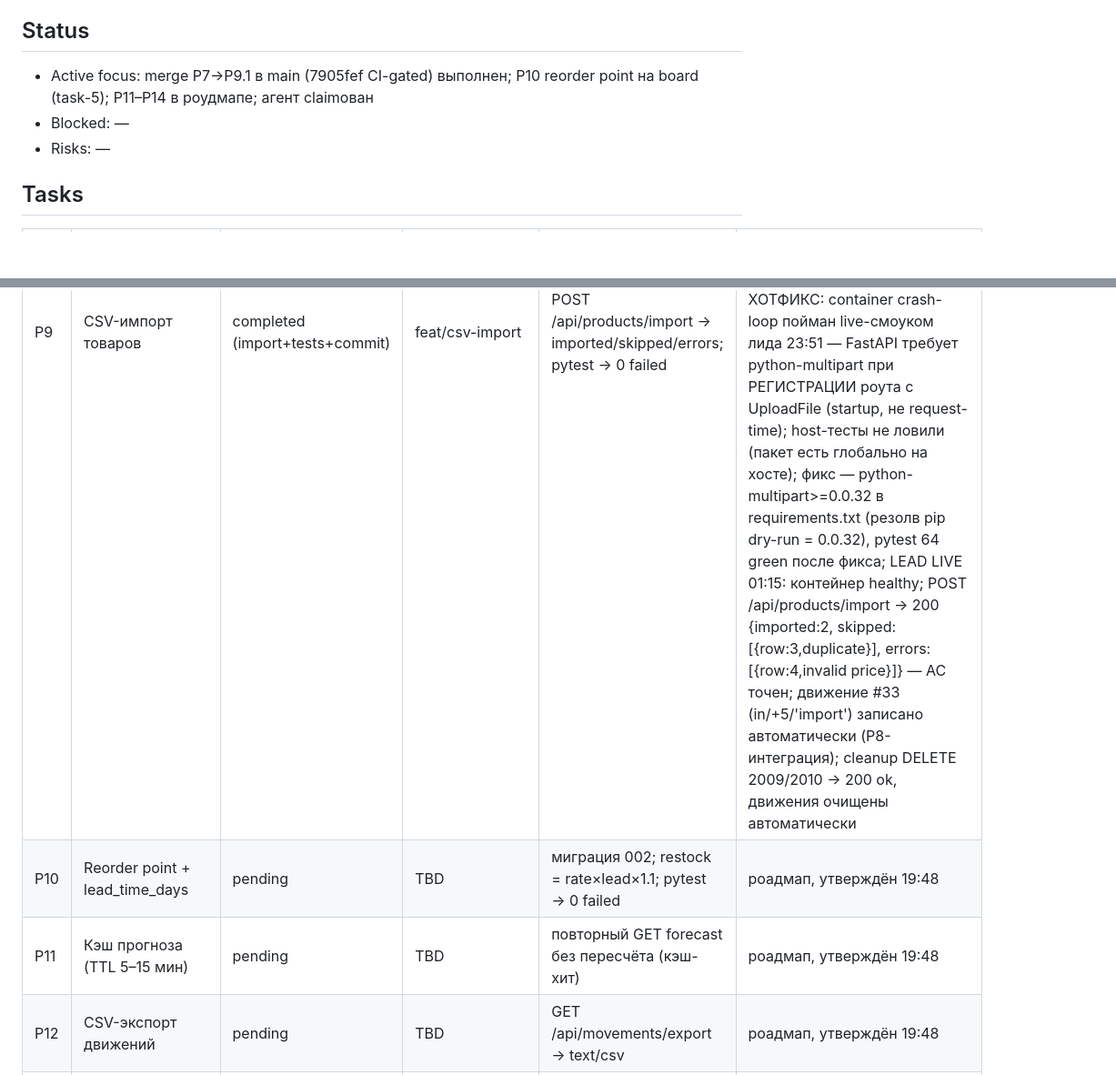
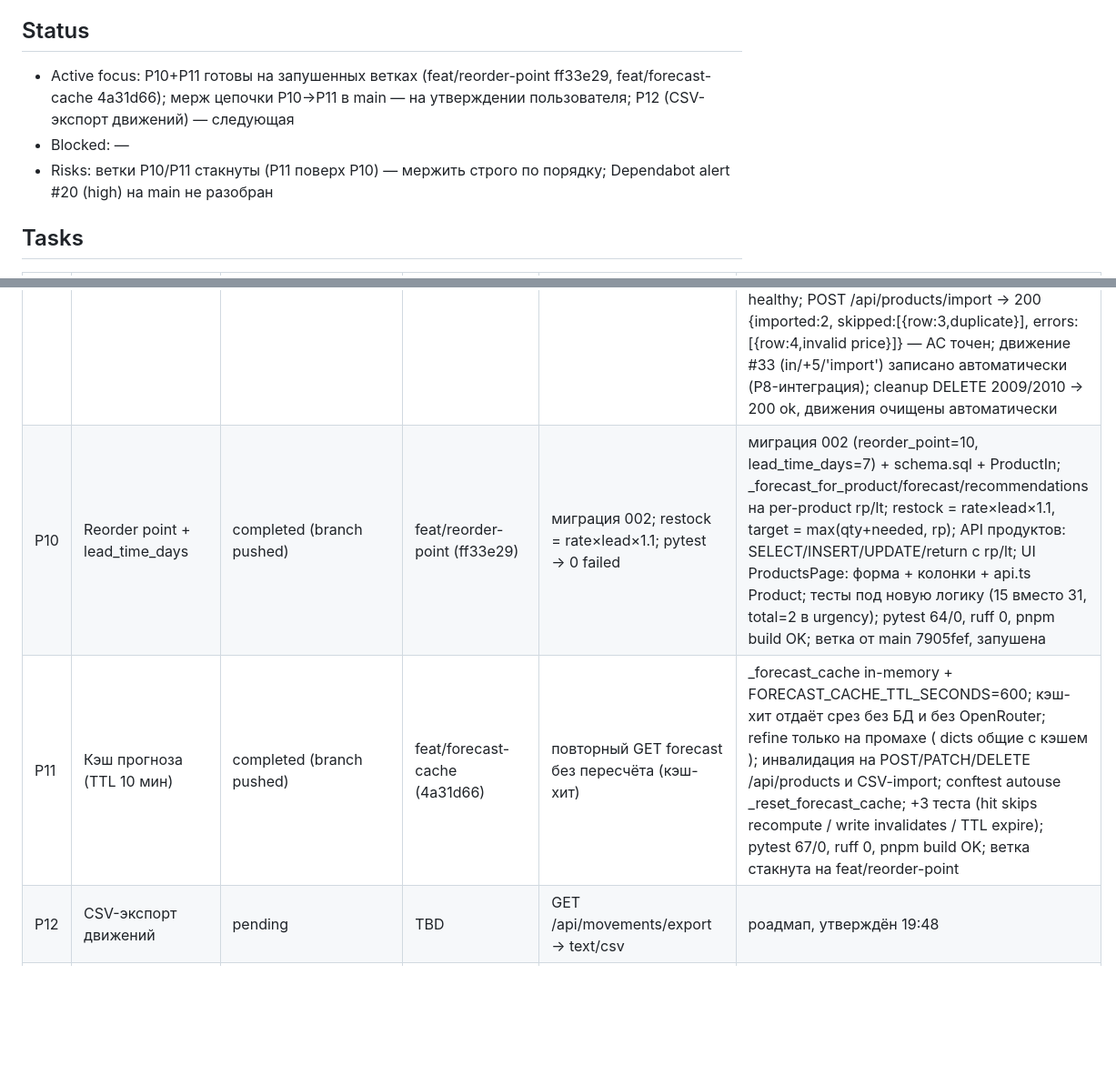
Before and after one commit to wladimirkarpicki/ai-inventory-management, a Markdown page: AGENT_PLAN_inventory-management-system.md, 2 parts joined by grey strips. Shown at 91% size. Drawn GitHub-style; blank space fills up the shorter version.

Commit message:
plan: P10+P11 completed — evidence, statuses, risks, archive

```diff
--- a/AGENT_PLAN_inventory-management-system.md
+++ b/AGENT_PLAN_inventory-management-system.md
@@ -4,9 +4,9 @@ Process: глобальный AGENTS.md — $DSH_HOME/AGENTS.md | Synced: 2026-1
 Роль: проектный агент (inventory-management-system) — работа с кодинг-сабагентами; задачи — от главного агента (Team Lead) или пользователя.
 
 ## Status
-- Active focus: merge P7→P9.1 в main (7905fef CI-gated) выполнен; P10 reorder point на board (task-5); P11–P14 в роудмапе; агент claimован
+- Active focus: P10+P11 готовы на запушенных ветках (feat/reorder-point ff33e29, feat/forecast-cache 4a31d66); мерж цепочки P10→P11 в main — на утверждении пользователя; P12 (CSV-экспорт движений) — следующая
 - Blocked: —
-- Risks: —
+- Risks: ветки P10/P11 стакнуты (P11 поверх P10) — мержить строго по порядку; Dependabot alert #20 (high) на main не разобран
 
 ## Tasks
 | ID | Task | Status | Branch | AC / Verification | Evidence |
@@ -20,8 +20,8 @@ Process: глобальный AGENTS.md — $DSH_HOME/AGENTS.md | Synced: 2026-1
 | P7 | Dashboard UX: пагинация + история движений + OpenRouter-фикс | completed (UX+tests+commit) | feat/dashboard-analytics | GET /api/forecast?limit=10&offset=0 → 200 + total; pytest → 0 failed; pnpm build → exit 0; в docker logs видны openrouter-строки | inventory-ux-agent 19:55: GET forecast/rec/movements → 200 (limit/offset/total; days ASC, null в конце; verified vs throwaway DB); stats.low_stock_alerts ≤ 10; pytest 43 passed / 0 failed; ruff 0; pnpm build exit 0; OpenRouter: refine только топ-страницы, маппинг по product_id, timeout 15s, skip/ok/failed-логи (моки в тестах); LEAD LIVE 22:26: контейнер eb0c8b4, openrouter-логи refining → «ok, refined 10»; free-пул лотерейный (1/3 вызовов refine, остальные — штатный fallback); ai_refined=true в ответах, пример: restock 77→10 (Coffee-Mate, qty=5) |
 | P8 | Авто-запись stock_movements при реальных операциях | completed (auto+tests+commit) | feat/auto-movements | PATCH qty → движение в той же транзакции; pytest → 0 failed | inventory-ux-agent 21:55: POST → in 'initial' (только qty>0); PATCH delta → in/out, reason из payload или manual_edit; без изменения qty → движения нет; атомарность — rollback при падении INSERT (тест с raise_server_exceptions=False); DELETE товара чистит его движения (FK, та же транзакция); UI: Reason for change (Correction/Restock/Sale/Write-off); + P7.1-хотфикс: толерантный парсинг OpenRouter content (_extract_json_array: strip/fence/[ … ]); pytest 53 passed / 0 failed; ruff 0; pnpm build exit 0; LEAD LIVE 22:26: PATCH +1 restock → движение #31 (in/+1/restock) в GET /api/movements мгновенно; restore → #32 (out/−1/correction) |
 | P9 | CSV-импорт товаров | completed (import+tests+commit) | feat/csv-import | POST /api/products/import → imported/skipped/errors; pytest → 0 failed | inventory-ux-agent 22:55: multipart .csv (utf-8-sig/BOM, ≤1MB, ≤1000 строк), маппинг колонок по именам заголовка (лишние игнорируются); валидные → INSERT + движение in 'import' (qty>0) одной транзакцией (P8-паттерн); дубликаты (БД + внутри файла, case-insensitive name+brand) → skipped; битые → errors с 1-based номером строки данных; unknown brand → errors; UI: Import CSV + диалог-сводка + CSV template (client blob); AC 3+1+1 → imported=3/skipped=1/errors=1 зелёный; pytest 64 passed / 0 failed; ruff 0; pnpm build (tsc -b && vite build) exit 0; P9.1-ХОТФИКС: container crash-loop пойман live-смоуком лида 23:51 — FastAPI требует python-multipart при РЕГИСТРАЦИИ роута с UploadFile (startup, не request-time); host-тесты не ловили (пакет есть глобально на хосте); фикс — python-multipart>=0.0.32 в requirements.txt (резолв pip dry-run = 0.0.32), pytest 64 green после фикса; LEAD LIVE 01:15: контейнер healthy; POST /api/products/import → 200 {imported:2, skipped:[{row:3,duplicate}], errors:[{row:4,invalid price}]} — AC точен; движение #33 (in/+5/'import') записано автоматически (P8-интеграция); cleanup DELETE 2009/2010 → 200 ok, движения очищены автоматически |
-| P10 | Reorder point + lead_time_days | pending | TBD | миграция 002; restock = rate×lead×1.1; pytest → 0 failed | роадмап, утверждён 19:48 |
-| P11 | Кэш прогноза (TTL 5–15 мин) | pending | TBD | повторный GET forecast без пересчёта (кэш-хит) | роадмап, утверждён 19:48 |
+| P10 | Reorder point + lead_time_days | completed (branch pushed) | feat/reorder-point (ff33e29) | миграция 002; restock = rate×lead×1.1; pytest → 0 failed | миграция 002 (reorder_point=10, lead_time_days=7) + schema.sql + ProductIn; _forecast_for_product/forecast/recommendations на per-product rp/lt; restock = rate×lead×1.1, target = max(qty+needed, rp); API продуктов: SELECT/INSERT/UPDATE/return с rp/lt; UI ProductsPage: форма + колонки + api.ts Product; тесты под новую логику (15 вместо 31, total=2 в urgency); pytest 64/0, ruff 0, pnpm build OK; ветка от main 7905fef, запушена |
+| P11 | Кэш прогноза (TTL 10 мин) | completed (branch pushed) | feat/forecast-cache (4a31d66) | повторный GET forecast без пересчёта (кэш-хит) | _forecast_cache in-memory + FORECAST_CACHE_TTL_SECONDS=600; кэш-хит отдаёт срез без БД и без OpenRouter; refine только на промахе ( dicts общие с кэшем ); инвалидация на POST/PATCH/DELETE /api/products и CSV-import; conftest autouse _reset_forecast_cache; +3 теста (hit skips recompute / write invalidates / TTL expire); pytest 67/0, ruff 0, pnpm build OK; ветка стакнута на feat/reorder-point |
 | P12 | CSV-экспорт движений | pending | TBD | GET /api/movements/export → text/csv | роадмап, утверждён 19:48 |
 | P13 | Rate-limit OpenRouter (кэш refine, 429-fallback) | pending | TBD | 429 → regression fallback + лог | роадмап, утверждён 19:48 |
 | P14 | Графики динамики (recharts — новая dep) | pending | TBD | pnpm build exit 0 с recharts | роадмап, утверждён 19:48 |
```
Also changed, not shown: other parts of AGENT_PLAN_inventory-management-system.md (+3 -1 lines).
